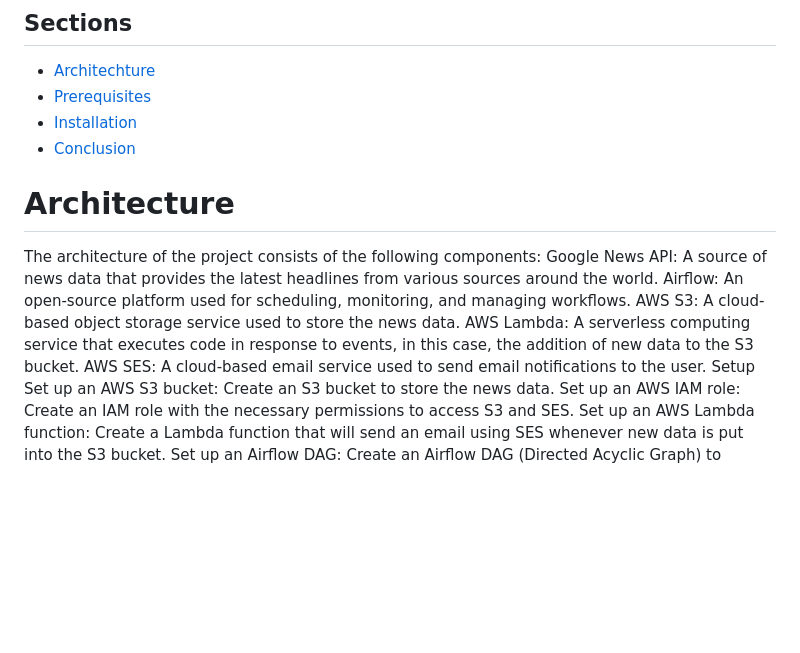
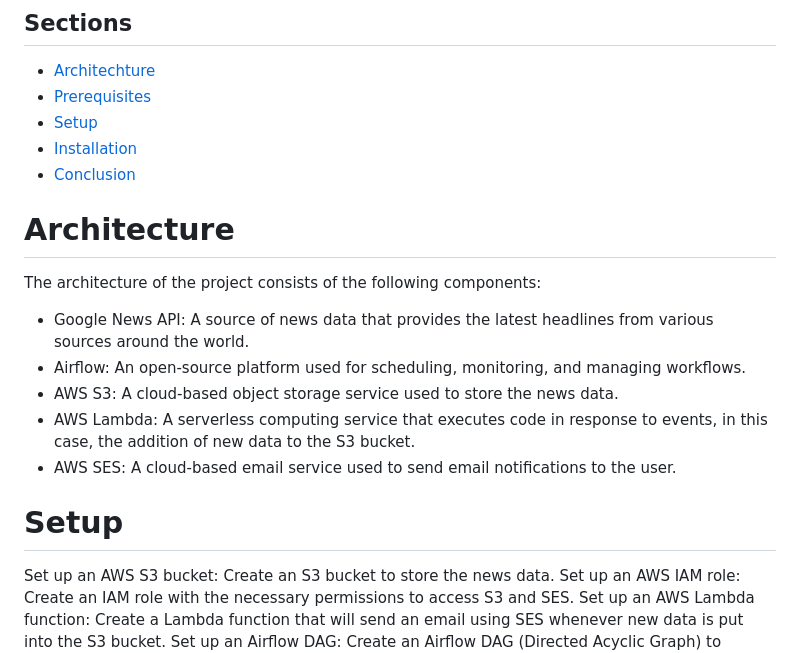
Before and after one commit to eminent02/Daily-NewsLetter-Subscription, a Markdown page: README.md, the part around the change. Drawn GitHub-style; blank space fills up the shorter version.

```diff
--- a/README.md
+++ b/README.md
@@ -12,6 +12,7 @@ This project sets up an ETL (Extract, Transform, Load) pipeline to collect news
 ## Sections
 - [Architechture](#Architechture)
 - [Prerequisites](#Prerequisites)
+- [Setup](#Setup)
 - [Installation](#Installation)
 - [Conclusion](#Conclusion)
 
@@ -19,12 +20,12 @@ This project sets up an ETL (Extract, Transform, Load) pipeline to collect news
 
 # Architecture
 The architecture of the project consists of the following components:
-Google News API: A source of news data that provides the latest headlines from various sources around the world.
-Airflow: An open-source platform used for scheduling, monitoring, and managing workflows.
-AWS S3: A cloud-based object storage service used to store the news data.
-AWS Lambda: A serverless computing service that executes code in response to events, in this case, the addition of new data to the S3 bucket.
-AWS SES: A cloud-based email service used to send email notifications to the user.
-Setup
+* Google News API: A source of news data that provides the latest headlines from various sources around the world.
+* Airflow: An open-source platform used for scheduling, monitoring, and managing workflows.
+* AWS S3: A cloud-based object storage service used to store the news data.
+* AWS Lambda: A serverless computing service that executes code in response to events, in this case, the addition of new data to the S3 bucket.
+* AWS SES: A cloud-based email service used to send email notifications to the user.
+# Setup
 Set up an AWS S3 bucket: Create an S3 bucket to store the news data.
 Set up an AWS IAM role: Create an IAM role with the necessary permissions to access S3 and SES.
 Set up an AWS Lambda function: Create a Lambda function that will send an email using SES whenever new data is put into the S3 bucket.
```
